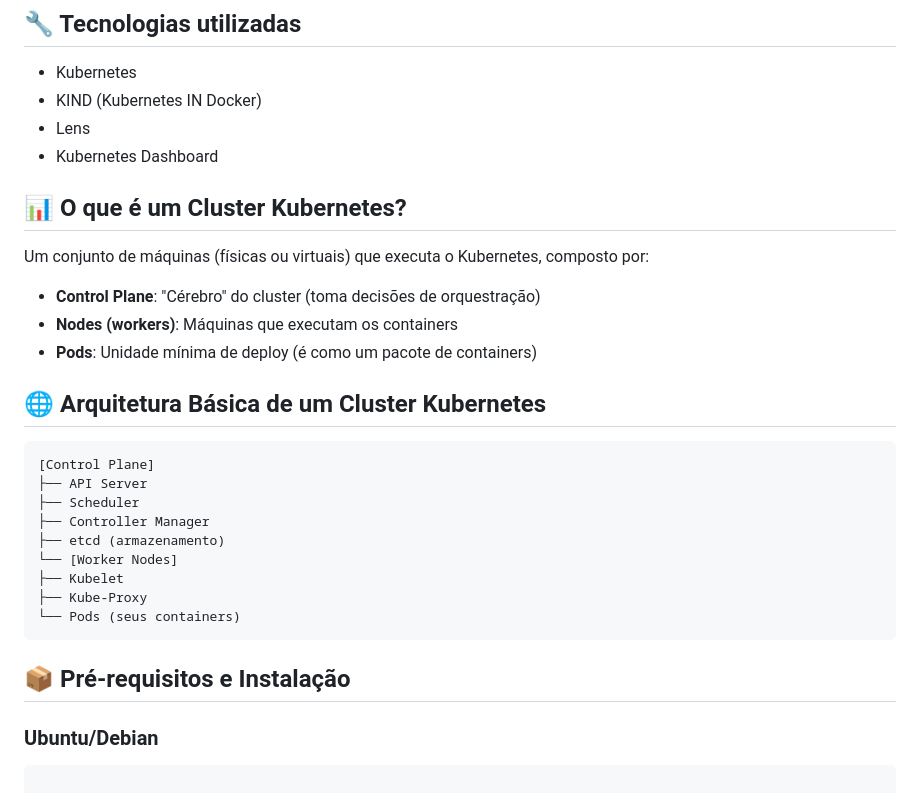
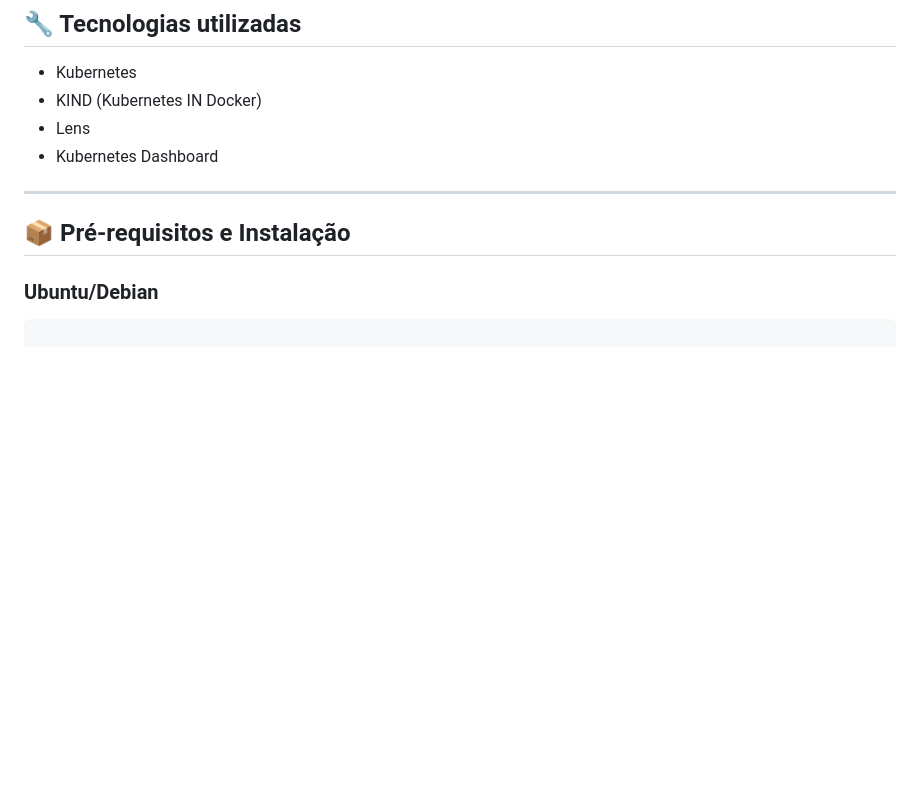
Before and after one commit to gabrielbariaguera/Kubernetes-kind, a Markdown page: README.md, the part around the change printed below. Drawn GitHub-style; blank space fills up the shorter version.

````diff
--- a/README.md
+++ b/README.md
@@ -24,28 +76,9 @@ Problemas que ele resolve:
 * Lens
 * Kubernetes Dashboard
 
-
-## 📊 O que é um Cluster Kubernetes?
-Um conjunto de máquinas (físicas ou virtuais) que executa o Kubernetes, composto por:
-- **Control Plane**: "Cérebro" do cluster (toma decisões de orquestração)
-- **Nodes (workers)**: Máquinas que executam os containers
-- **Pods**: Unidade mínima de deploy (é como um pacote de containers)
-
-## 🌐 Arquitetura Básica de um Cluster Kubernetes
-```markdown
-[Control Plane]
-├── API Server
-├── Scheduler
-├── Controller Manager
-├── etcd (armazenamento)
-└── [Worker Nodes]
-├── Kubelet
-├── Kube-Proxy
-└── Pods (seus containers)
-```
+---
 
 ## 📦 Pré-requisitos e Instalação
-
 
 ### Ubuntu/Debian
 
````
Also changed, not shown: other parts of README.md (+57 -4 lines).
